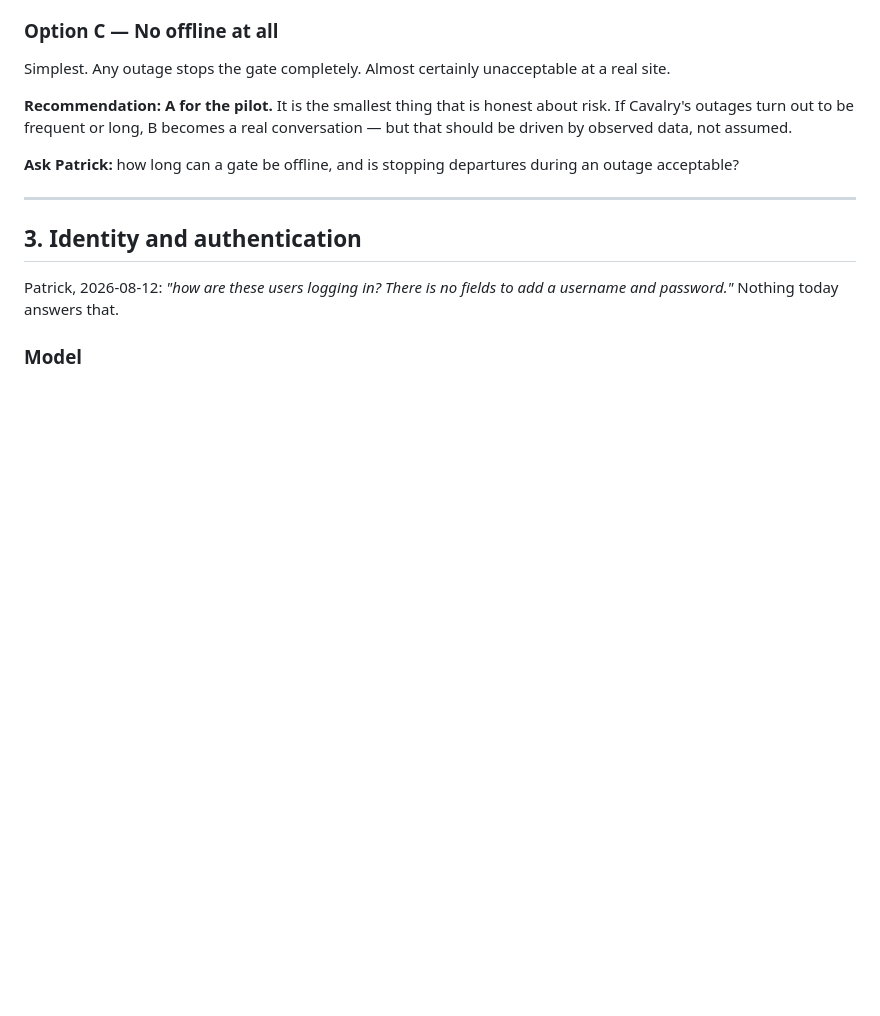
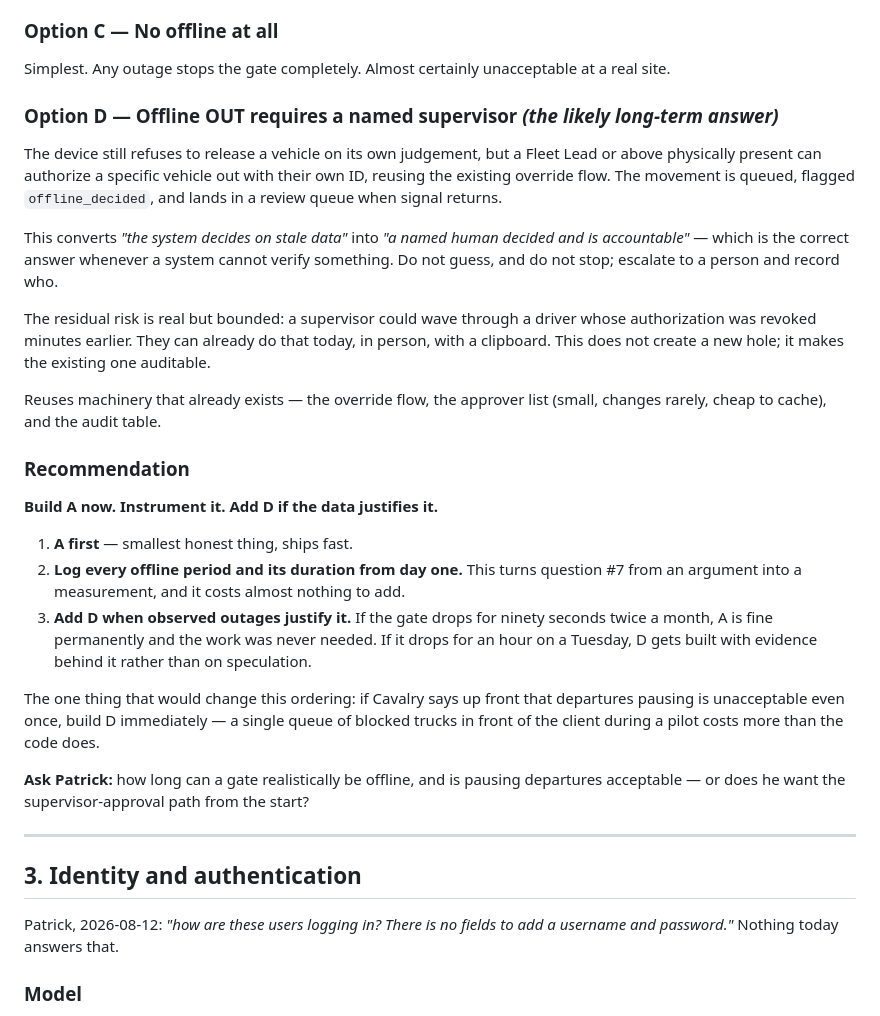
Before and after one commit to Luarzil/gateflow-prototype, a Markdown page: docs/CR-V09-API-DESIGN-001.md, the part around the change. GitHub-like rendering; blank space fills up the shorter version.

Commit message:
docs: add the supervisor-approved offline OUT option to the API design
Refines the offline recommendation in CR-V09-API-DESIGN-001.

The original doc framed the choice as block OUT offline or let the device
decide from a cached snapshot. That was too binary. Departures stopping is a
harsher outcome than it credited - a gate that cannot release vehicles backs
up physically, and the operator is the one who gets shouted at.

Adds option D: the device still refuses to release a vehicle on its own
judgement, but a Fleet Lead or above physically present can approve a
specific vehicle out with their own ID, flagged offline_decided and queued
for review. This turns "the system decides on stale data" into "a named
human decided and is accountable", which is the right answer whenever a
system cannot verify something.

The residual risk is bounded and honest: a supervisor could wave through a
driver whose authorization was just revoked, but they can already do that in
person with a clipboard. This does not create a new hole, it makes the
existing one auditable. It also reuses the override flow, the approver list,
and the audit table that already exist.

Recommendation is now: build A, instrument offline duration from day one, and
add D when observed outages justify it rather than on speculation - unless
Cavalry says up front that pausing departures is unacceptable, in which case
build D immediately.

Co-Authored-By: Claude Opus 5 <noreply@anthropic.com>

```diff
--- a/docs/CR-V09-API-DESIGN-001.md
+++ b/docs/CR-V09-API-DESIGN-001.md
@@ -49,12 +49,41 @@ offline-decided for supervisor review.
 
 Simplest. Any outage stops the gate completely. Almost certainly unacceptable at a real site.
 
-**Recommendation: A for the pilot.** It is the smallest thing that is honest about risk. If
-Cavalry's outages turn out to be frequent or long, B becomes a real conversation — but that
-should be driven by observed data, not assumed.
+### Option D — Offline OUT requires a named supervisor *(the likely long-term answer)*
 
-**Ask Patrick:** how long can a gate be offline, and is stopping departures during an outage
-acceptable?
+The device still refuses to release a vehicle on its own judgement, but a Fleet Lead or above
+physically present can authorize a specific vehicle out with their own ID, reusing the existing
+override flow. The movement is queued, flagged `offline_decided`, and lands in a review queue
+when signal returns.
+
+This converts *"the system decides on stale data"* into *"a named human decided and is
+accountable"* — which is the correct answer whenever a system cannot verify something. Do not
+guess, and do not stop; escalate to a person and record who.
+
+The residual risk is real but bounded: a supervisor could wave through a driver whose
+authorization was revoked minutes earlier. They can already do that today, in person, with a
+clipboard. This does not create a new hole; it makes the existing one auditable.
+
+Reuses machinery that already exists — the override flow, the approver list (small, changes
+rarely, cheap to cache), and the audit table.
+
+### Recommendation
+
+**Build A now. Instrument it. Add D if the data justifies it.**
+
+1. **A first** — smallest honest thing, ships fast.
+2. **Log every offline period and its duration from day one.** This turns question #7 from an
+   argument into a measurement, and it costs almost nothing to add.
+3. **Add D when observed outages justify it.** If the gate drops for ninety seconds twice a
+   month, A is fine permanently and the work was never needed. If it drops for an hour on a
+   Tuesday, D gets built with evidence behind it rather than on speculation.
+
+The one thing that would change this ordering: if Cavalry says up front that departures pausing
+is unacceptable even once, build D immediately — a single queue of blocked trucks in front of the
+client during a pilot costs more than the code does.
+
+**Ask Patrick:** how long can a gate realistically be offline, and is pausing departures
+acceptable — or does he want the supervisor-approval path from the start?
 
 ---
 
```
